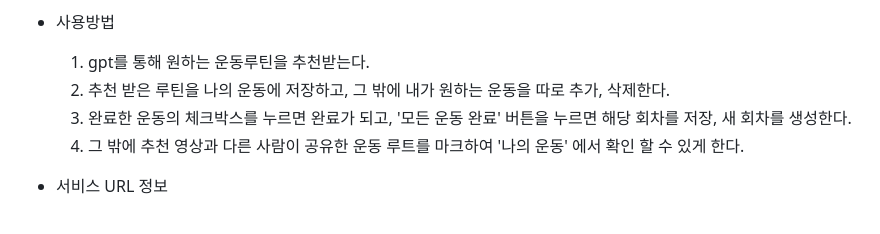
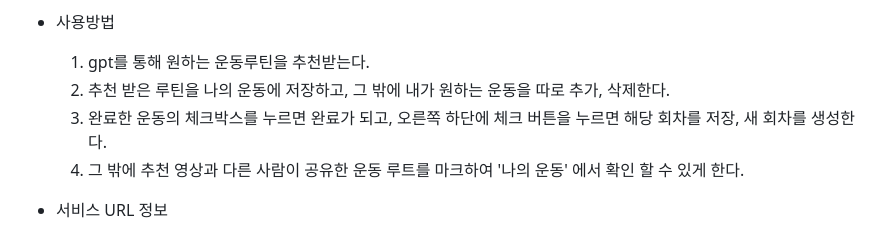
Before and after one commit to YooJi3un/HomePT, a Markdown page: README.md, the part around the change. Drawn GitHub-style.

```diff
--- a/README.md
+++ b/README.md
@@ -11,7 +11,7 @@
 * 사용방법
     1. gpt를 통해 원하는 운동루틴을 추천받는다.
     2. 추천 받은 루틴을 나의 운동에 저장하고, 그 밖에 내가 원하는 운동을 따로 추가, 삭제한다.
-    3. 완료한 운동의 체크박스를 누르면 완료가 되고, '모든 운동 완료' 버튼을 누르면 해당 회차를 저장, 새 회차를 생성한다.
+    3. 완료한 운동의 체크박스를 누르면 완료가 되고, 오른쪽 하단에 체크 버튼을 누르면 해당 회차를 저장, 새 회차를 생성한다.
     4. 그 밖에 추천 영상과 다른 사람이 공유한 운동 루트를 마크하여 '나의 운동' 에서 확인 할 수 있게 한다.
 
 * 서비스 URL 정보
```
